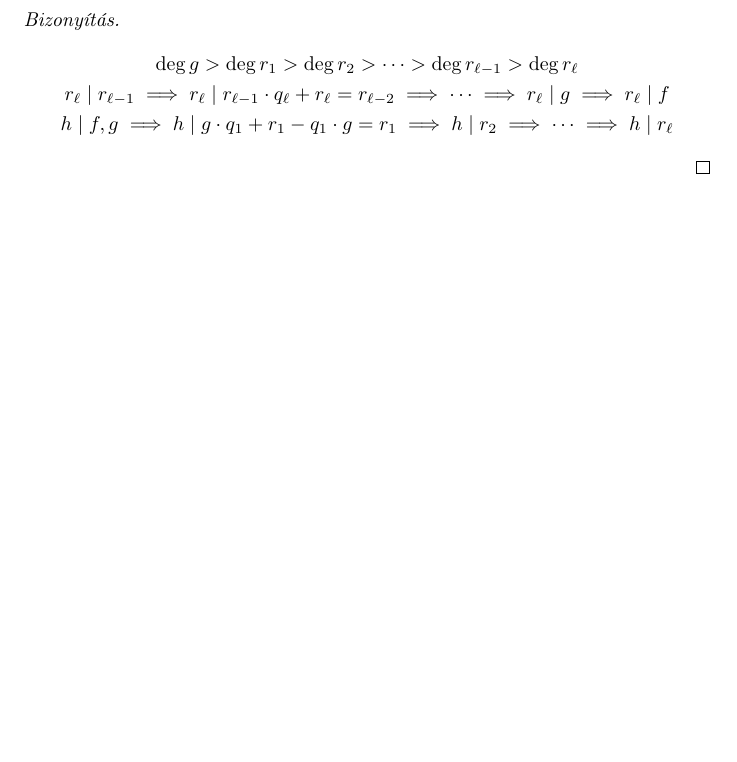
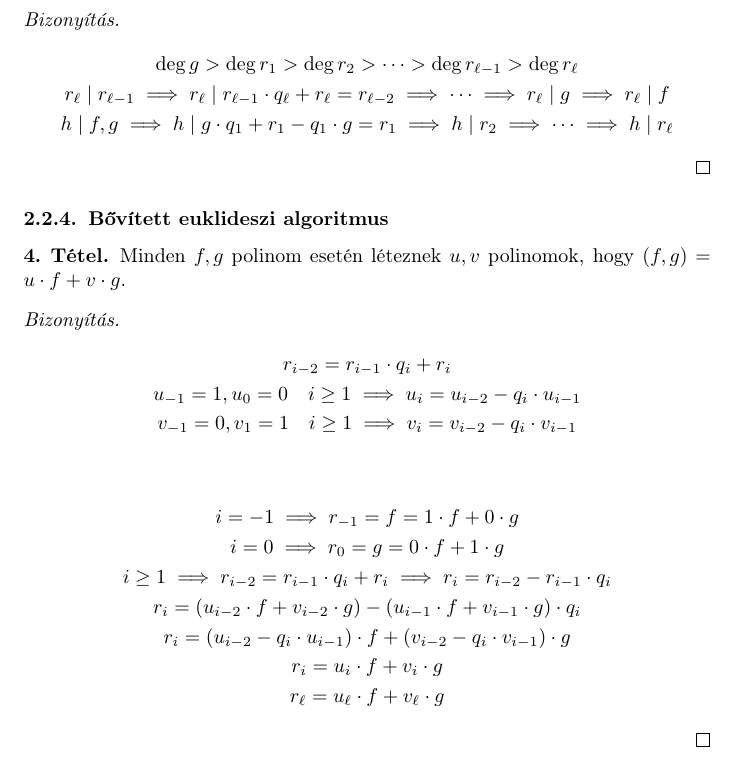
Before and after one commit to krajcsozalan/elte-ik-pti-bsc, a LaTeX document (bdm2/elmélet.tex, which reads bdm2/polinomok/számelmélet.tex): part of page 11 of 11, cut so that both start at the same text, the shorter picture padded with empty space. Compiled offline with pdfLaTeX.

Commit message:
feat(bdm2/polinomok/számelmélet): add bővített euklideszi algoritmus

```diff
--- a/bdm2/polinomok/számelmélet.tex
+++ b/bdm2/polinomok/számelmélet.tex
@@ -91,3 +91,29 @@
 		h \mid r_2 \implies \dots \implies h \mid r_\ell
 	\end{gather*}
 \end{proof}
+\subsubsection{Bővített euklideszi algoritmus}
+\begin{theorem}
+	Minden $f, g$ polinom esetén léteznek $u, v$ polinomok,
+	hogy $(f, g) = u \cdot f + v \cdot g$.
+\end{theorem}
+\begin{proof}
+	\begin{gather*}
+		r_{i - 2} = r_{i - 1} \cdot q_i + r_i \\
+		u_{-1} = 1, u_0 = 0 \quad i \geq 1 \implies
+		u_i = u_{i - 2} - q_i \cdot u_{i - 1} \\
+		v_{-1} = 0, v_1 = 1 \quad i \geq 1 \implies
+		v_i = v_{i - 2} - q_i \cdot v_{i - 1} \\
+	\end{gather*}
+	\begin{gather*}
+		i = -1 \implies r_{-1} = f = 1 \cdot f + 0 \cdot g \\
+		i = 0 \implies r_0 = g = 0 \cdot f + 1 \cdot g \\
+		i \geq 1 \implies r_{i - 2} = r_{i - 1} \cdot q_i + r_i \implies
+		r_i = r_{i - 2} - r_{i - 1} \cdot q_i \\
+		r_i = \left( u_{i - 2} \cdot f + v_{i - 2} \cdot g \right) -
+		\left( u_{i - 1} \cdot f + v_{i - 1} \cdot g \right) \cdot q_i \\
+		r_i = \left( u_{i - 2} - q_i \cdot u_{i - 1} \right) \cdot f +
+		\left( v_{i - 2} - q_i \cdot v_{i - 1} \right) \cdot g \\
+		r_i = u_i \cdot f + v_i \cdot g \\
+		r_\ell = u_\ell \cdot f + v_\ell \cdot g
+	\end{gather*}
+\end{proof}
```
